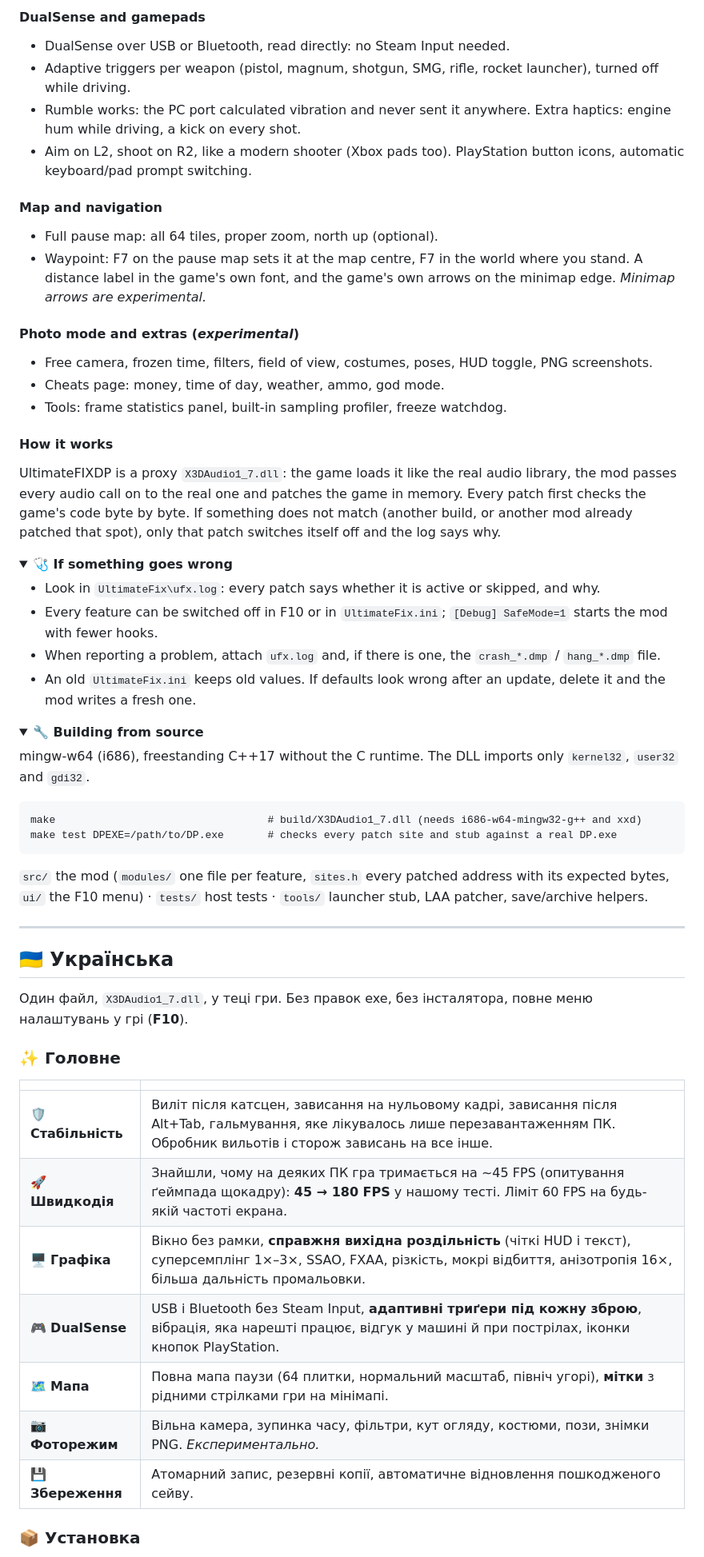
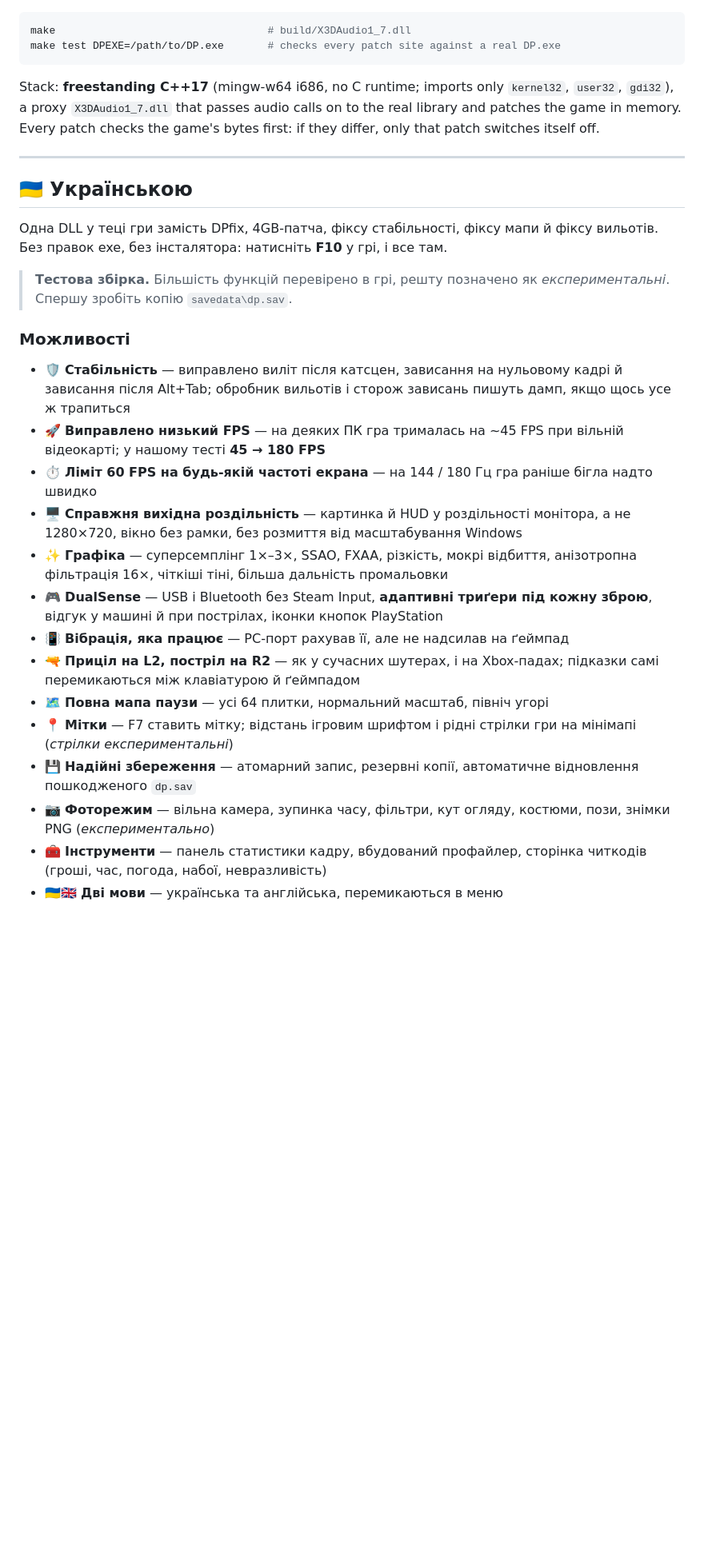
Before and after one commit to LittleBitUA/UltimateFIXDP, a Markdown page: README.md, the part around one of its changes. Shown at 80% size. Drawn GitHub-style; folded sections open; blank space fills up the shorter version.

````diff
--- a/README.md
+++ b/README.md
@@ -109,62 +137,36 @@ One file, `X3DAudio1_7.dll`, in the game folder. No exe patching, no installer,
 
-#### DualSense and gamepads
-- DualSense over USB or Bluetooth, read directly: no Steam Input needed.
-- Adaptive triggers per weapon (pistol, magnum, shotgun, SMG, rifle, rocket launcher), turned off while driving.
-- Rumble works: the PC port calculated vibration and never sent it anywhere. Extra haptics: engine hum while driving, a kick on every shot.
-- Aim on L2, shoot on R2, like a modern shooter (Xbox pads too). PlayStation button icons, automatic keyboard/pad prompt switching.
-
-#### Map and navigation
-- Full pause map: all 64 tiles, proper zoom, north up (optional).
-- Waypoint: F7 on the pause map sets it at the map centre, F7 in the world where you stand. A distance label in the game's own font, and the game's own arrows on the minimap edge. _Minimap arrows are experimental._
-
-#### Photo mode and extras (_experimental_)
-- Free camera, frozen time, filters, field of view, costumes, poses, HUD toggle, PNG screenshots.
-- Cheats page: money, time of day, weather, ammo, god mode.
-- Tools: frame statistics panel, built-in sampling profiler, freeze watchdog.
-
-#### How it works
-UltimateFIXDP is a proxy `X3DAudio1_7.dll`: the game loads it like the real audio library, the mod passes every audio call on to the real one and patches the game in memory. Every patch first checks the game's code byte by byte. If something does not match (another build, or another mod already patched that spot), only that patch switches itself off and the log says why.
-</details>
-
-<details>
-<summary><b>🩺 If something goes wrong</b></summary>
-
-- Look in `UltimateFix\ufx.log`: every patch says whether it is active or skipped, and why.
-- Every feature can be switched off in F10 or in `UltimateFix.ini`; `[Debug] SafeMode=1` starts the mod with fewer hooks.
-- When reporting a problem, attach `ufx.log` and, if there is one, the `crash_*.dmp` / `hang_*.dmp` file.
-- An old `UltimateFix.ini` keeps old values. If defaults look wrong after an update, delete it and the mod writes a fresh one.
-</details>
-
-<details>
-<summary><b>🔧 Building from source</b></summary>
-
-mingw-w64 (i686), freestanding C++17 without the C runtime. The DLL imports only `kernel32`, `user32` and `gdi32`.
-
-```
-make                                  # build/X3DAudio1_7.dll (needs i686-w64-mingw32-g++ and xxd)
-make test DPEXE=/path/to/DP.exe       # checks every patch site and stub against a real DP.exe
+```bash
+make                                  # build/X3DAudio1_7.dll
+make test DPEXE=/path/to/DP.exe       # checks every patch site against a real DP.exe
 ```
 
-`src/` the mod (`modules/` one file per feature, `sites.h` every patched address with its expected bytes, `ui/` the F10 menu) · `tests/` host tests · `tools/` launcher stub, LAA patcher, save/archive helpers.
-</details>
+Stack: **freestanding C++17** (mingw-w64 i686, no C runtime; imports only `kernel32`, `user32`, `gdi32`),
+a proxy `X3DAudio1_7.dll` that passes audio calls on to the real library and patches the game in memory.
+Every patch checks the game's bytes first: if they differ, only that patch switches itself off.
 
 ---
 
-## 🇺🇦 Українська
+## 🇺🇦 Українською
 
-Один файл, `X3DAudio1_7.dll`, у теці гри. Без правок exe, без інсталятора, повне меню налаштувань у грі (**F10**).
+Одна DLL у теці гри замість DPfix, 4GB-патча, фіксу стабільності, фіксу мапи й фіксу вильотів.
+Без правок exe, без інсталятора: натисніть **F10** у грі, і все там.
 
-### ✨ Головне
+> **Тестова збірка.** Більшість функцій перевірено в грі, решту позначено як _експериментальні_. Спершу зробіть копію `savedata\dp.sav`.
 
-| | |
-|---|---|
-| 🛡️ **Стабільність** | Виліт після катсцен, зависання на нульовому кадрі, зависання після Alt+Tab, гальмування, яке лікувалось лише перезавантаженням ПК. Обробник вильотів і сторож зависань на все інше. |
-| 🚀 **Швидкодія** | Знайшли, чому на деяких ПК гра тримається на ~45 FPS (опитування ґеймпада щокадру): **45 → 180 FPS** у нашому тесті. Ліміт 60 FPS на будь-якій частоті екрана. |
-| 🖥️ **Графіка** | Вікно без рамки, **справжня вихідна роздільність** (чіткі HUD і текст), суперсемплінг 1×–3×, SSAO, FXAA, різкість, мокрі відбиття, анізотропія 16×, більша дальність промальовки. |
-| 🎮 **DualSense** | USB і Bluetooth без Steam Input, **адаптивні триґери під кожну зброю**, вібрація, яка нарешті працює, відгук у машині й при пострілах, іконки кнопок PlayStation. |
-| 🗺️ **Мапа** | Повна мапа паузи (64 плитки, нормальний масштаб, північ угорі), **мітки** з рідними стрілками гри на мінімапі. |
-| 📷 **Фоторежим** | Вільна камера, зупинка часу, фільтри, кут огляду, костюми, пози, знімки PNG. _Експериментально._ |
-| 💾 **Збереження** | Атомарний запис, резервні копії, автоматичне відновлення пошкодженого сейву. |
+### Можливості
 
-### 📦 Установка
+- 🛡️ **Стабільність** — виправлено виліт після катсцен, зависання на нульовому кадрі й зависання після Alt+Tab; обробник вильотів і сторож зависань пишуть дамп, якщо щось усе ж трапиться
+- 🚀 **Виправлено низький FPS** — на деяких ПК гра трималась на ~45 FPS при вільній відеокарті; у нашому тесті **45 → 180 FPS**
+- ⏱️ **Ліміт 60 FPS на будь-якій частоті екрана** — на 144 / 180 Гц гра раніше бігла надто швидко
+- 🖥️ **Справжня вихідна роздільність** — картинка й HUD у роздільності монітора, а не 1280×720, вікно без рамки, без розмиття від масштабування Windows
+- ✨ **Графіка** — суперсемплінг 1×–3×, SSAO, FXAA, різкість, мокрі відбиття, анізотропна фільтрація 16×, чіткіші тіні, більша дальність промальовки
+- 🎮 **DualSense** — USB і Bluetooth без Steam Input, **адаптивні триґери під кожну зброю**, відгук у машині й при пострілах, іконки кнопок PlayStation
+- 📳 **Вібрація, яка працює** — PC-порт рахував її, але не надсилав на ґеймпад
+- 🔫 **Приціл на L2, постріл на R2** — як у сучасних шутерах, і на Xbox-падах; підказки самі перемикаються між клавіатурою й ґеймпадом
+- 🗺️ **Повна мапа паузи** — усі 64 плитки, нормальний масштаб, північ угорі
+- 📍 **Мітки** — F7 ставить мітку; відстань ігровим шрифтом і рідні стрілки гри на мінімапі (_стрілки експериментальні_)
+- 💾 **Надійні збереження** — атомарний запис, резервні копії, автоматичне відновлення пошкодженого `dp.sav`
+- 📷 **Фоторежим** — вільна камера, зупинка часу, фільтри, кут огляду, костюми, пози, знімки PNG (_експериментально_)
+- 🧰 **Інструменти** — панель статистики кадру, вбудований профайлер, сторінка читкодів (гроші, час, погода, набої, невразливість)
+- 🇺🇦🇬🇧 **Дві мови** — українська та англійська, перемикаються в меню
 
````
Also changed, not shown: other parts of README.md (+170 -147 lines), docs/logo.png (added), 1 other file.
